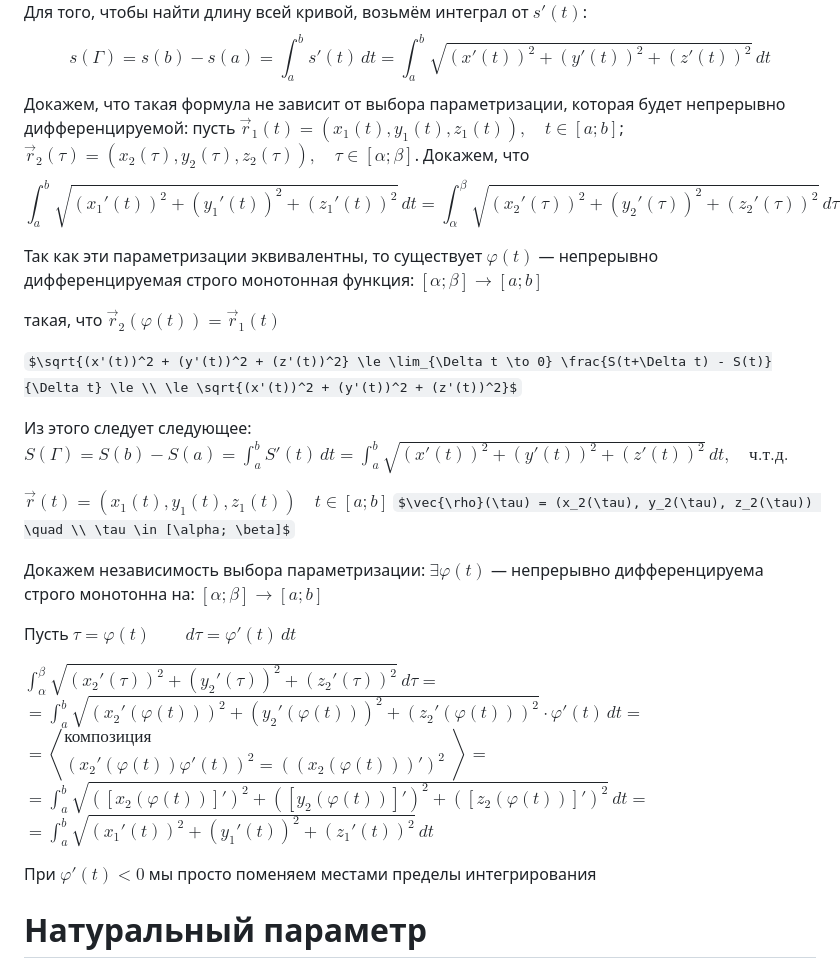
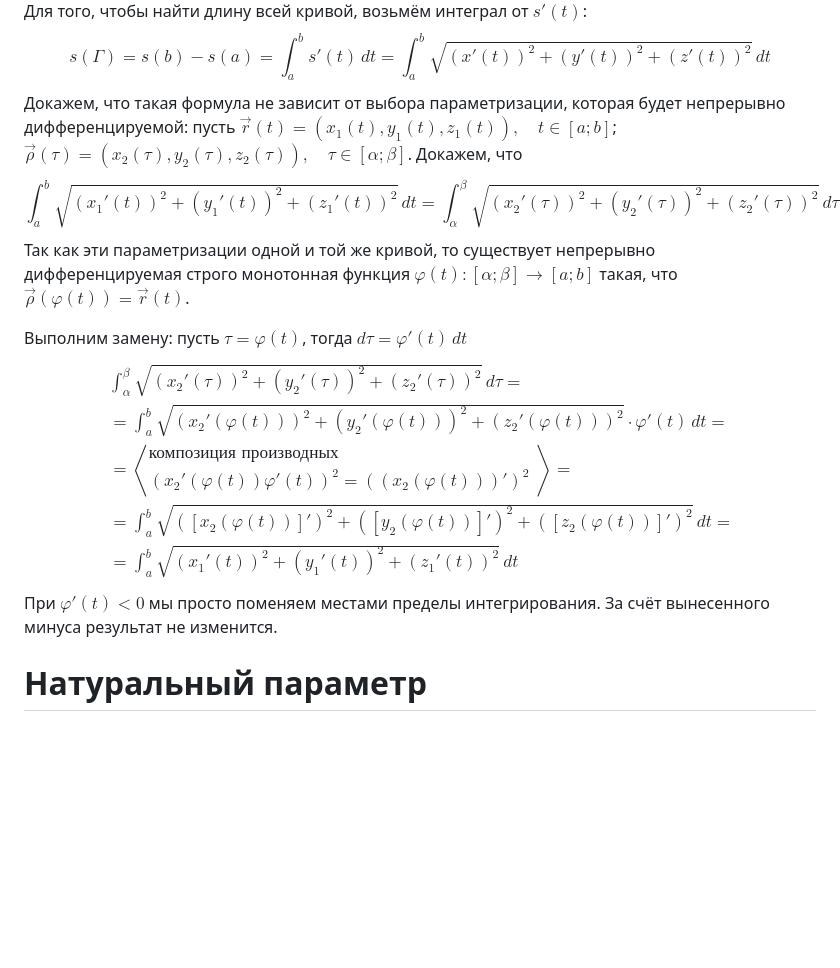
Before and after one commit to fishtries/mathfuck, a Markdown page: Математический анализ/4 семестр/Лекция 2 12.02.26.md, the part around the change. Rendered like a GitHub page; some formulas as TeX source; blank space fills up the shorter version.

Commit message:
vault backup: 2026-02-27 01:46:33

```diff
--- a/Математический анализ/4 семестр/Лекция 2 12.02.26.md
+++ b/Математический анализ/4 семестр/Лекция 2 12.02.26.md
@@ -64,35 +64,23 @@ $$
 $$
 s(\Gamma) = s(b) - s(a) = \int_a^b s'(t)\,dt = \int_a^b \sqrt{(x'(t))^2 + (y'(t))^2 + (z'(t))^2}\,dt
 $$
-Докажем, что такая формула не зависит от выбора параметризации, которая будет непрерывно дифференцируемой: пусть $\vec{r}_1(t) = (x_1(t), y_1(t), z_1(t)), \quad t \in [a; b]$;  $\vec{r}_2(\tau) = (x_2(\tau), y_2(\tau), z_2(\tau)), \quad \tau \in [\alpha; \beta]$. Докажем, что
+Докажем, что такая формула не зависит от выбора параметризации, которая будет непрерывно дифференцируемой: пусть $\vec{r}(t) = (x_1(t), y_1(t), z_1(t)), \quad t \in [a; b]$;  $\vec{\rho}(\tau) = (x_2(\tau), y_2(\tau), z_2(\tau)), \quad \tau \in [\alpha; \beta]$. Докажем, что
 $$
 \int_a^b \sqrt{(x_1'(t))^2 + (y_1'(t))^2 + (z_1'(t))^2}\,dt = \int_\alpha^\beta \sqrt{(x_2'(\tau))^2 + (y_2'(\tau))^2 + (z_2'(\tau))^2}\,d\tau
 $$
+Так как эти параметризации одной и той же кривой, то существует непрерывно дифференцируемая строго монотонная функция $\varphi(t) : [\alpha; \beta] \to [a; b]$ такая, что $\vec\rho(\varphi(t)) = \vec{r}(t)$.
 
-Так как эти параметризации эквивалентны, то существует $\varphi(t)$ — непрерывно дифференцируемая строго монотонная функция: $[\alpha; \beta] \to [a; b]$
-
-такая, что $\vec{r}_2(\varphi(t)) = \vec{r}_1(t)$
-
-$\sqrt{(x'(t))^2 + (y'(t))^2 + (z'(t))^2} \le \lim_{\Delta t \to 0} \frac{S(t+\Delta t) - S(t)}{\Delta t} \le \\ \le \sqrt{(x'(t))^2 + (y'(t))^2 + (z'(t))^2}$
-
-Из этого следует следующее:
-$S(\Gamma) = S(b) - S(a) = \int_{a}^{b} S'(t) \, dt = \int_{a}^{b} \sqrt{(x'(t))^2 + (y'(t))^2 + (z'(t))^2} \, dt, \quad \text{ч.т.д.}$
-
-$\vec{r}(t) = (x_1(t), y_1(t), z_1(t)) \quad t \in [a; b]$
-$\vec{\rho}(\tau) = (x_2(\tau), y_2(\tau), z_2(\tau)) \quad \\ \tau \in [\alpha; \beta]$
-
-Докажем  независимость выбора параметризации:
-$\exists \varphi(t)$ — непрерывно дифференцируема строго монотонна на: $[\alpha; \beta] \to [a; b]$
-
-Пусть $\tau = \varphi(t) \qquad d\tau = \varphi'(t) \, dt$
-
-$\int_{\alpha}^{\beta} \sqrt{(x_2'(\tau))^2 + (y_2'(\tau))^2 + (z_2'(\tau))^2} \, d\tau =$
-$= \int_{a}^{b} \sqrt{(x_2'(\varphi(t)))^2 + (y_2'(\varphi(t)))^2 + (z_2'(\varphi(t)))^2} \cdot \varphi'(t) \, dt =$
-$= \left\langle \begin{array}{l} \text{композиция} \\ (x_2'(\varphi(t))\varphi'(t))^2 = ((x_2(\varphi(t)))')^2 \end{array} \right\rangle =$
-$= \int_{a}^{b} \sqrt{([x_2(\varphi(t))]')^2 + ([y_2(\varphi(t))]')^2 + ([z_2(\varphi(t))]')^2} \, dt =$
-$= \int_{a}^{b} \sqrt{(x_1'(t))^2 + (y_1'(t))^2 + (z_1'(t))^2} \, dt$
-
-При $\varphi'(t) < 0$ мы просто поменяем местами пределы интегрирования
+Выполним замену: пусть $\tau = \varphi(t)$, тогда $d\tau = \varphi'(t) \, dt$
+$$
+\begin{align}
+ & \int_{\alpha}^{\beta} \sqrt{(x_2'(\tau))^2 + (y_2'(\tau))^2 + (z_2'(\tau))^2} \, d\tau = \\
+ & = \int_{a}^{b} \sqrt{(x_2'(\varphi(t)))^2 + (y_2'(\varphi(t)))^2 + (z_2'(\varphi(t)))^2} \cdot \varphi'(t) \, dt = \\
+ &= \left\langle \begin{array}{l} \text{композиция производных} \\ (x_2'(\varphi(t))\varphi'(t))^2 = ((x_2(\varphi(t)))')^2 \end{array} \right\rangle = \\
+ & = \int_{a}^{b} \sqrt{([x_2(\varphi(t))]')^2 + ([y_2(\varphi(t))]')^2 + ([z_2(\varphi(t))]')^2} \, dt = \\
+ &= \int_{a}^{b} \sqrt{(x_1'(t))^2 + (y_1'(t))^2 + (z_1'(t))^2} \, dt
+\end{align}
+$$
+При $\varphi'(t) < 0$ мы просто поменяем местами пределы интегрирования. За счёт вынесенного минуса результат не изменится.
 
 # Натуральный параметр
 \begin{center}
```
